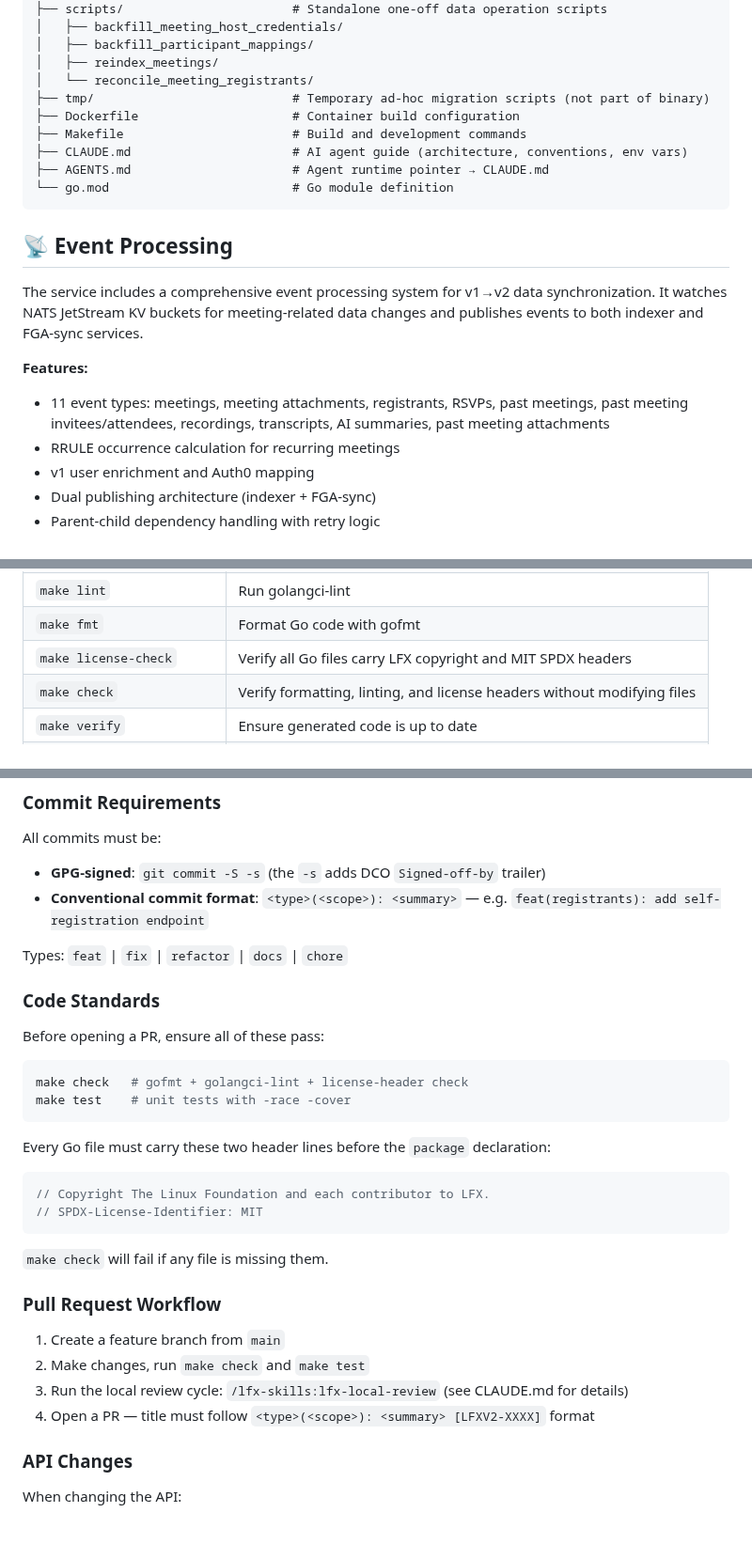
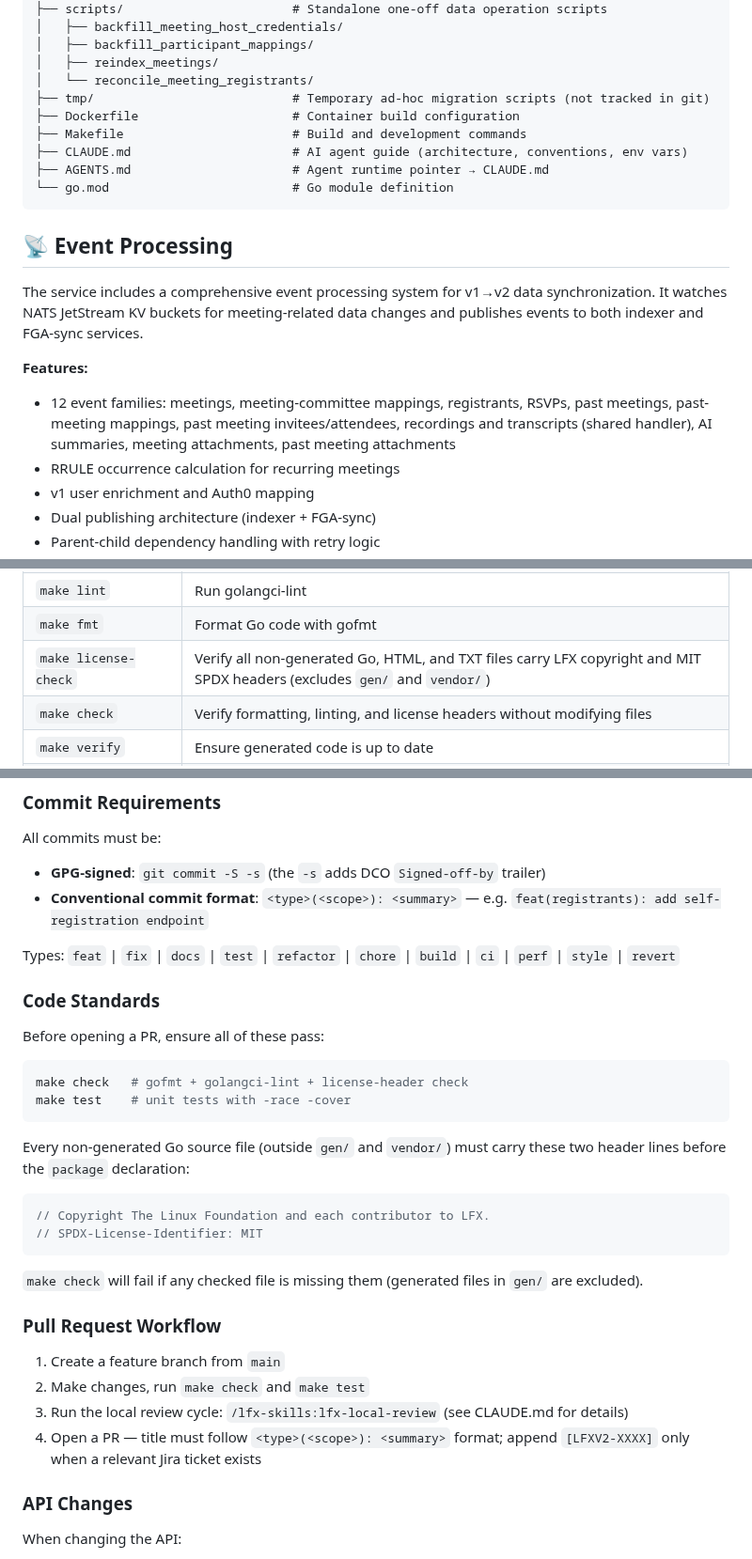
Before and after one commit to linuxfoundation/lfx-v2-meeting-service, a Markdown page: README.md, 3 parts joined by grey strips. Shown at 94% size. GitHub-like rendering; blank space fills up the shorter version.

````diff
--- a/README.md
+++ b/README.md
@@ -140,7 +140,7 @@ lfx-v2-meeting-service/
 │   ├── backfill_participant_mappings/
 │   ├── reindex_meetings/
 │   └── reconcile_meeting_registrants/
-├── tmp/                           # Temporary ad-hoc migration scripts (not part of binary)
+├── tmp/                           # Temporary ad-hoc migration scripts (not tracked in git)
 ├── Dockerfile                     # Container build configuration
 ├── Makefile                       # Build and development commands
 ├── CLAUDE.md                      # AI agent guide (architecture, conventions, env vars)
@@ -154,7 +154,7 @@ The service includes a comprehensive event processing system for v1→v2 data sy
 
 **Features:**
 
-- 11 event types: meetings, meeting attachments, registrants, RSVPs, past meetings, past meeting invitees/attendees, recordings, transcripts, AI summaries, past meeting attachments
+- 12 event families: meetings, meeting-committee mappings, registrants, RSVPs, past meetings, past-meeting mappings, past meeting invitees/attendees, recordings and transcripts (shared handler), AI summaries, meeting attachments, past meeting attachments
 - RRULE occurrence calculation for recurring meetings
 - v1 user enrichment and Auth0 mapping
 - Dual publishing architecture (indexer + FGA-sync)
@@ -275,7 +275,7 @@ When modifying the API:
 | `make test-coverage` | Generate HTML coverage report in `coverage/` |
 | `make lint` | Run golangci-lint |
 | `make fmt` | Format Go code with gofmt |
-| `make license-check` | Verify all Go files carry LFX copyright and MIT SPDX headers |
+| `make license-check` | Verify all non-generated Go, HTML, and TXT files carry LFX copyright and MIT SPDX headers (excludes `gen/` and `vendor/`) |
 | `make check` | Verify formatting, linting, and license headers without modifying files |
 | `make verify` | Ensure generated code is up to date |
 | `make clean` | Remove build artifacts |
@@ -560,7 +560,7 @@ All commits must be:
 - **GPG-signed**: `git commit -S -s` (the `-s` adds DCO `Signed-off-by` trailer)
 - **Conventional commit format**: `<type>(<scope>): <summary>` — e.g. `feat(registrants): add self-registration endpoint`
 
-Types: `feat` | `fix` | `refactor` | `docs` | `chore`
+Types: `feat` | `fix` | `docs` | `test` | `refactor` | `chore` | `build` | `ci` | `perf` | `style` | `revert`
 
 ### Code Standards
 
@@ -571,21 +571,21 @@ make check   # gofmt + golangci-lint + license-header check
 make test    # unit tests with -race -cover
 ```
 
-Every Go file must carry these two header lines before the `package` declaration:
+Every non-generated Go source file (outside `gen/` and `vendor/`) must carry these two header lines before the `package` declaration:
 
 ```go
 // Copyright The Linux Foundation and each contributor to LFX.
 // SPDX-License-Identifier: MIT
 ```
 
-`make check` will fail if any file is missing them.
+`make check` will fail if any checked file is missing them (generated files in `gen/` are excluded).
 
 ### Pull Request Workflow
 
 1. Create a feature branch from `main`
 2. Make changes, run `make check` and `make test`
 3. Run the local review cycle: `/lfx-skills:lfx-local-review` (see CLAUDE.md for details)
-4. Open a PR — title must follow `<type>(<scope>): <summary> [LFXV2-XXXX]` format
+4. Open a PR — title must follow `<type>(<scope>): <summary>` format; append `[LFXV2-XXXX]` only when a relevant Jira ticket exists
 
 ### API Changes
 
````
Also changed, not shown: other parts of README.md (+5 -5 lines), CLAUDE.md (+34 -41 lines).
